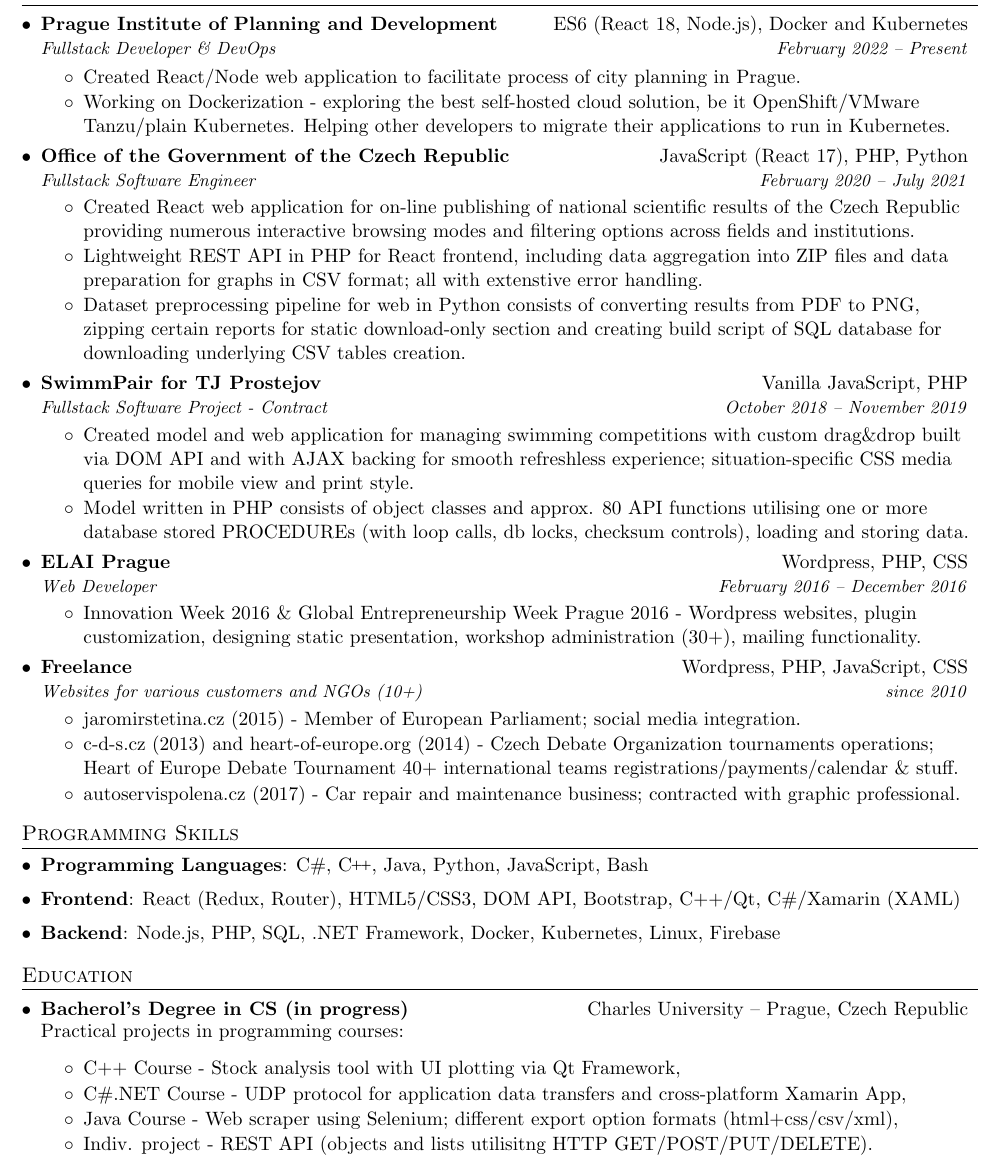
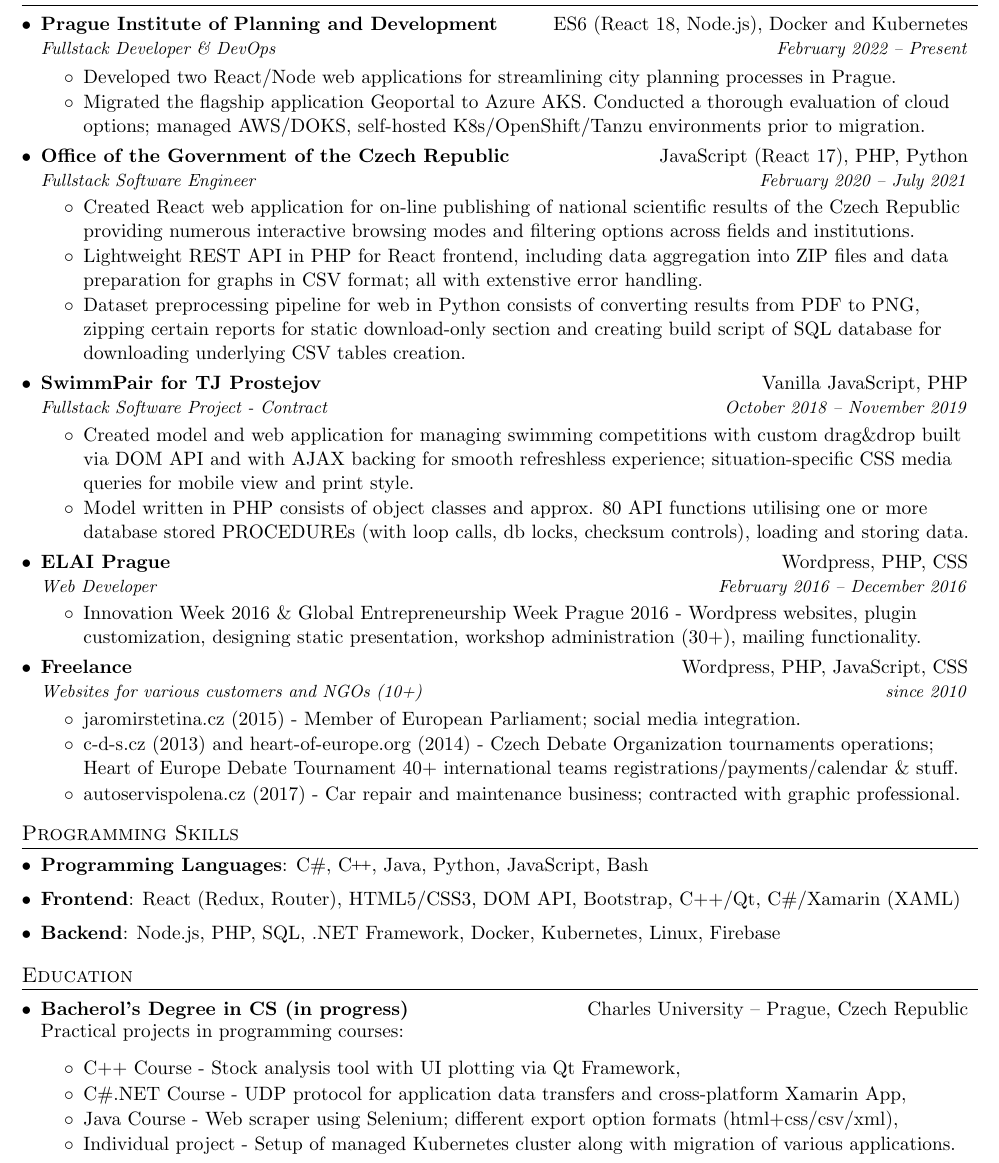
Before and after one commit to KlosStepan/cv, a LaTeX CV (cv.tex): part of the page, cut so that both start at the same text. Compiled offline with pdfLaTeX.

Commit message:
Tuned last job experiences + rocnikac info

```diff
--- a/cv.tex
+++ b/cv.tex
@@ -103,8 +103,9 @@
   {Prague Institute of Planning and Development}{ES6 (React 18, Node.js), Docker and Kubernetes}
   {Fullstack Developer \& DevOps}{February 2022 – Present}
   \begin{resumeList}
-    \sitem{Created React/Node web application to facilitate process of city planning in Prague.}
-     \sitem{Working on Dockerization - exploring the best self-hosted cloud solution, be it OpenShift/VMware Tanzu/plain Kubernetes. Helping other developers to migrate their applications to run in Kubernetes.}
+    \sitem{Developed two React/Node web applications for streamlining city planning processes in Prague.}
+    %\sitem{Working on Dockerization - exploring the best self-hosted cloud solution, be it OpenShift/VMware Tanzu/plain Kubernetes. Helping other developers to migrate their applications to run in Kubernetes.}
+    \sitem{Migrated the flagship application Geoportal to Azure AKS. Conducted a thorough evaluation of cloud options; managed AWS/DOKS, self-hosted K8s/OpenShift/Tanzu environments prior to migration.}
   \end{resumeList}
 
   \resumeSubheading
@@ -172,7 +173,7 @@
     \sitem{C++ Course - Stock analysis tool with UI plotting via Qt Framework,}
     \sitem{C\#.NET Course - UDP protocol for application data transfers and cross-platform Xamarin App,}
     \sitem{Java Course - Web scraper using Selenium; different export option formats (html+css/csv/xml),}
-    \sitem{Indiv. project - REST API (objects and lists utilisitng HTTP GET/POST/PUT/DELETE).}
+    \sitem{Individual project - Setup of managed Kubernetes cluster along with migration of various applications.}
   \end{resumeList}
 \end{subheadingListing}
 
```
Also changed, not shown: cv.pdf.
